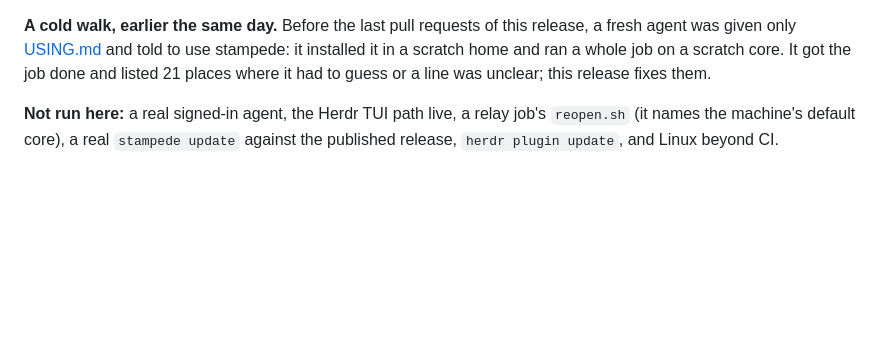
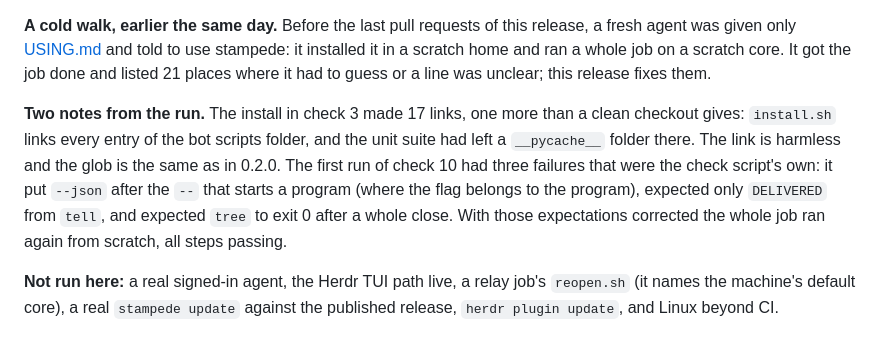
Before and after one commit to vib-z/stampede, a Markdown page: docs/RUNS.md, the part around the change. Drawn GitHub-style; blank space fills up the shorter version.

```diff
--- a/docs/RUNS.md
+++ b/docs/RUNS.md
@@ -368,4 +368,6 @@ What was real: `hc` and its core (a scratch session, `HC_SESSION` and XDG folder
 
 **A cold walk, earlier the same day.** Before the last pull requests of this release, a fresh agent was given only [USING.md](../USING.md) and told to use stampede: it installed it in a scratch home and ran a whole job on a scratch core. It got the job done and listed 21 places where it had to guess or a line was unclear; this release fixes them.
 
+**Two notes from the run.** The install in check 3 made 17 links, one more than a clean checkout gives: `install.sh` links every entry of the bot scripts folder, and the unit suite had left a `__pycache__` folder there. The link is harmless and the glob is the same as in 0.2.0. The first run of check 10 had three failures that were the check script's own: it put `--json` after the `--` that starts a program (where the flag belongs to the program), expected only `DELIVERED` from `tell`, and expected `tree` to exit 0 after a whole close. With those expectations corrected the whole job ran again from scratch, all steps passing.
+
 **Not run here:** a real signed-in agent, the Herdr TUI path live, a relay job's `reopen.sh` (it names the machine's default core), a real `stampede update` against the published release, `herdr plugin update`, and Linux beyond CI.
```
Also changed, not shown: CHANGELOG.md (+7 -3 lines), README.md (+3 -3 lines).
